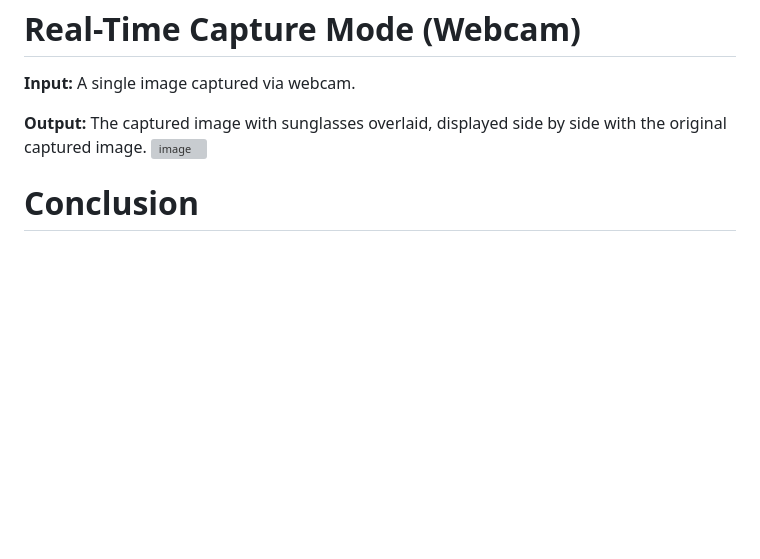
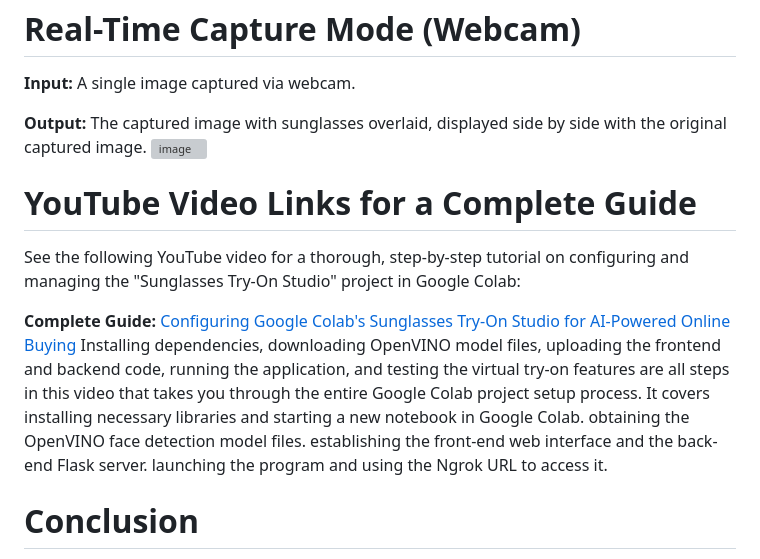
Before and after one commit to parimal-art/intel_unnati_project, a Markdown page: README.md, the part around the change. GitHub-like rendering; blank space fills up the shorter version; grey boxes are pictures that could not be loaded.

```diff
--- a/README.md
+++ b/README.md
@@ -90,6 +90,16 @@ To make sure it worked for online shopping, the application was tested in a vari
 **Output:** The captured image with sunglasses overlaid, displayed side by side with the original captured image.
 ![image](https://github.com/user-attachments/assets/4ac872e3-03ef-4e3c-a83e-6ef43d5c12ca)
 
+# YouTube Video Links for a Complete Guide
+See the following YouTube video for a thorough, step-by-step tutorial on configuring and managing the "Sunglasses Try-On Studio" project in Google Colab:
+
+**Complete Guide:** [Configuring Google Colab's Sunglasses Try-On Studio for AI-Powered Online Buying](https://youtu.be/J-igtpNcZ90)
+Installing dependencies, downloading OpenVINO model files, uploading the frontend and backend code, running the application, and testing the virtual try-on features are all steps in this video that takes you through the entire Google Colab project setup process. It covers installing necessary libraries and starting a new notebook in Google Colab.
+obtaining the OpenVINO face detection model files.
+establishing the front-end web interface and the back-end Flask server.
+launching the program and using the Ngrok URL to access it.
+
+
 # Conclusion
 A virtual try-on system for online shopping is successfully implemented by the "Sunglasses Try-On Studio" project, which allows for both static image uploads and real-time webcam image capture. Important characteristics include:
 
```
